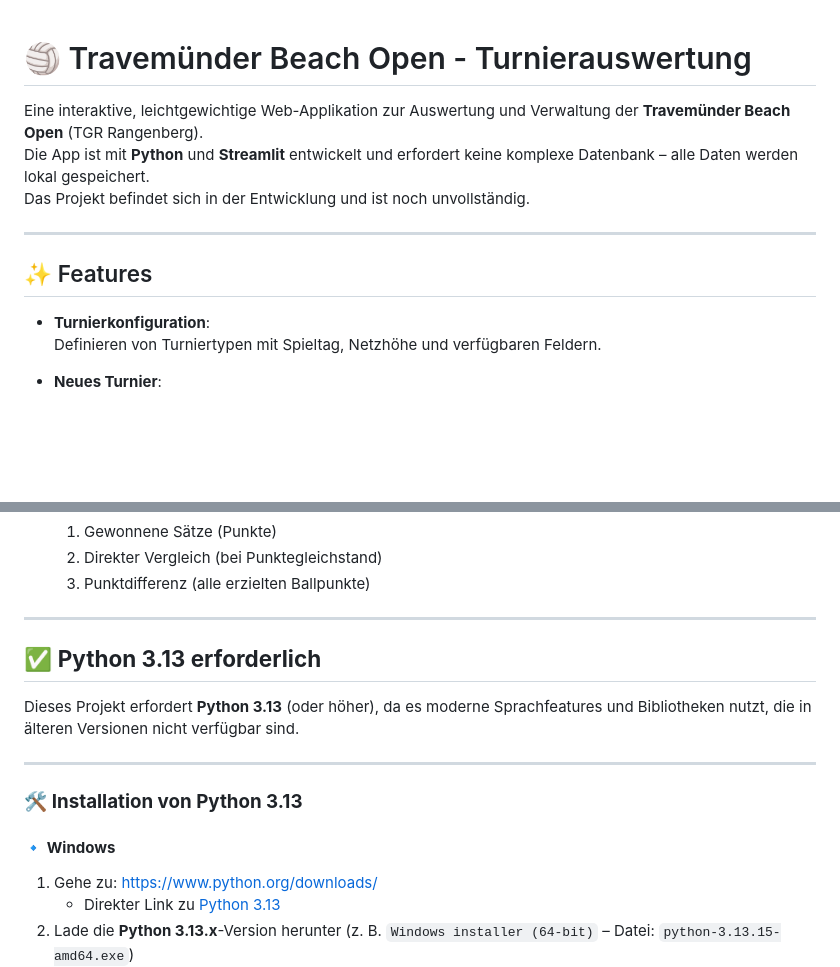
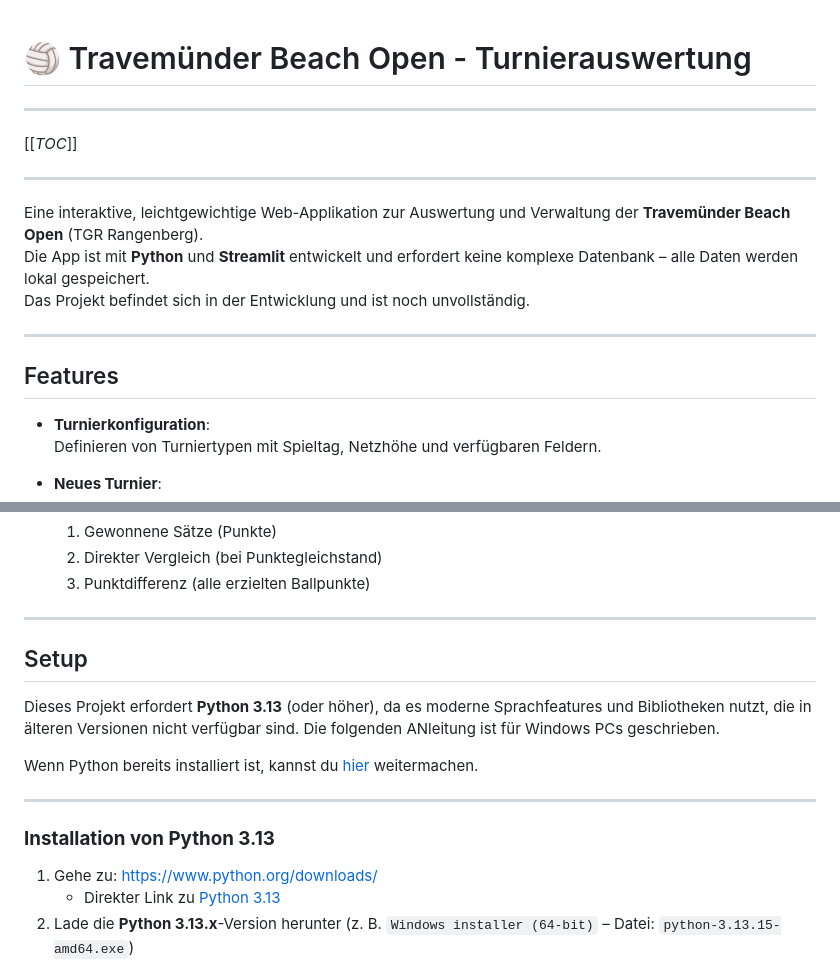
Before and after one commit to johannhein/tbo, a Markdown page: README.md, 2 parts joined by grey strips. Drawn GitHub-style; blank space fills up the shorter version.

```diff
--- a/README.md
+++ b/README.md
@@ -1,4 +1,10 @@
 # 🏐 Travemünder Beach Open - Turnierauswertung
+
+---
+
+[[_TOC_]]
+
+---
 
 Eine interaktive, leichtgewichtige Web-Applikation zur Auswertung und Verwaltung der **Travemünder Beach Open** (TGR Rangenberg).
 Die App ist mit **Python** und **Streamlit** entwickelt und erfordert keine komplexe Datenbank – alle Daten werden lokal gespeichert.
@@ -6,7 +12,7 @@ Das Projekt befindet sich in der Entwicklung und ist noch unvollständig.
 
 ---
 
-## ✨ Features
+## Features
 
 - **Turnierkonfiguration**:
   Definieren von Turniertypen mit Spieltag, Netzhöhe und verfügbaren Feldern.
@@ -35,15 +41,16 @@ Das Projekt befindet sich in der Entwicklung und ist noch unvollständig.
 
 ---
 
-## ✅ **Python 3.13 erforderlich**
+## Setup
 
-Dieses Projekt erfordert **Python 3.13** (oder höher), da es moderne Sprachfeatures und Bibliotheken nutzt, die in älteren Versionen nicht verfügbar sind.
+Dieses Projekt erfordert **Python 3.13** (oder höher), da es moderne Sprachfeatures und Bibliotheken nutzt, die in älteren Versionen nicht verfügbar sind. Die folgenden ANleitung ist für Windows PCs geschrieben.
+
+Wenn Python bereits installiert ist, kannst du [hier](#herunterladen-des-repositorys) weitermachen.
 
 ---
 
-### 🛠️ **Installation von Python 3.13**
+###  **Installation von Python 3.13**
 
-#### 🔹 **Windows**
 1. Gehe zu: [https://www.python.org/downloads/](https://www.python.org/downloads/)
     - Direkter Link zu [Python 3.13](https://www.python.org/downloads/release/python-31315/)
 2. Lade die **Python 3.13.x**-Version herunter (z. B. `Windows installer (64-bit)` – Datei: `python-3.13.15-amd64.exe`)
```
Also changed, not shown: other parts of README.md (+4 -4 lines).
